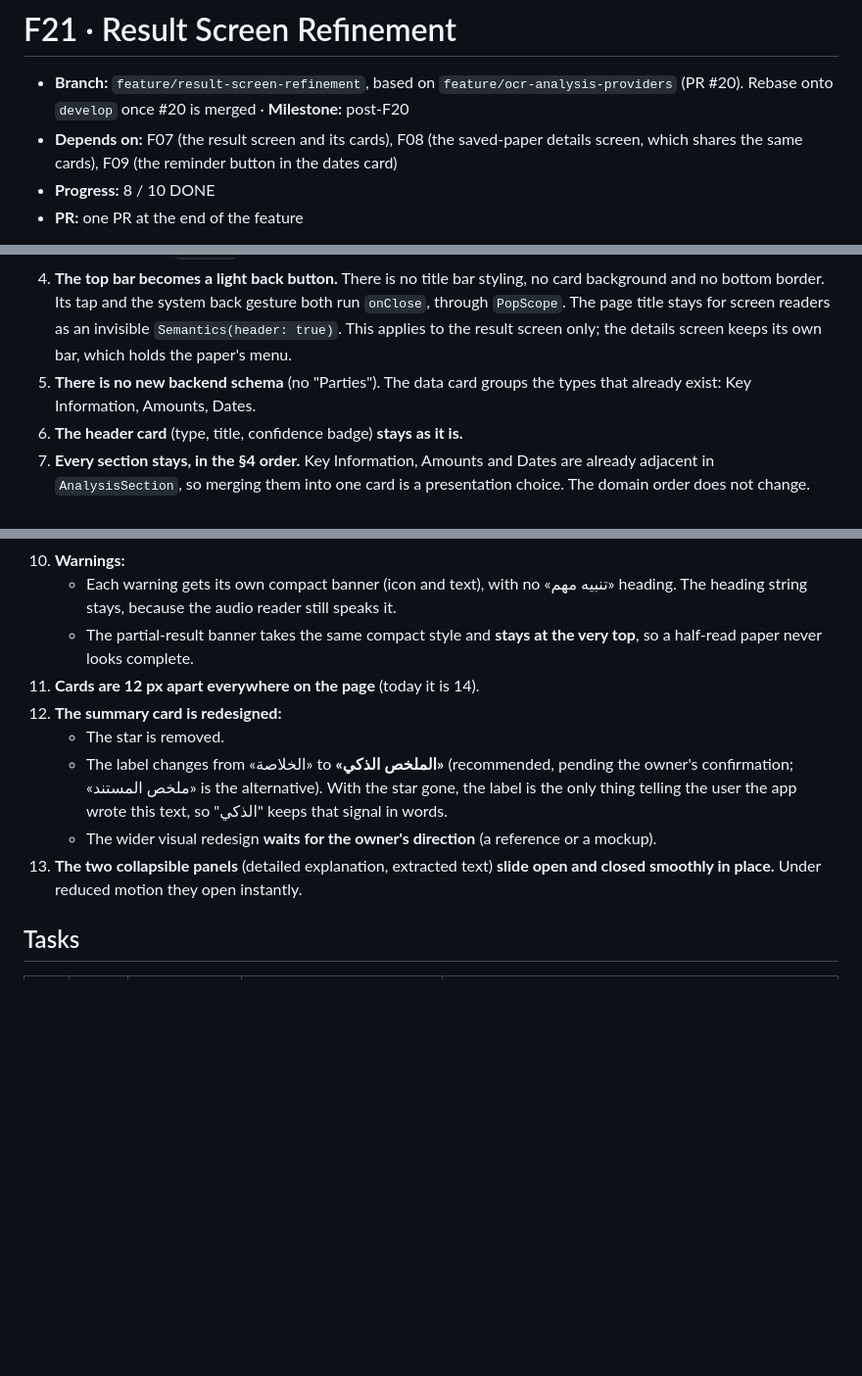
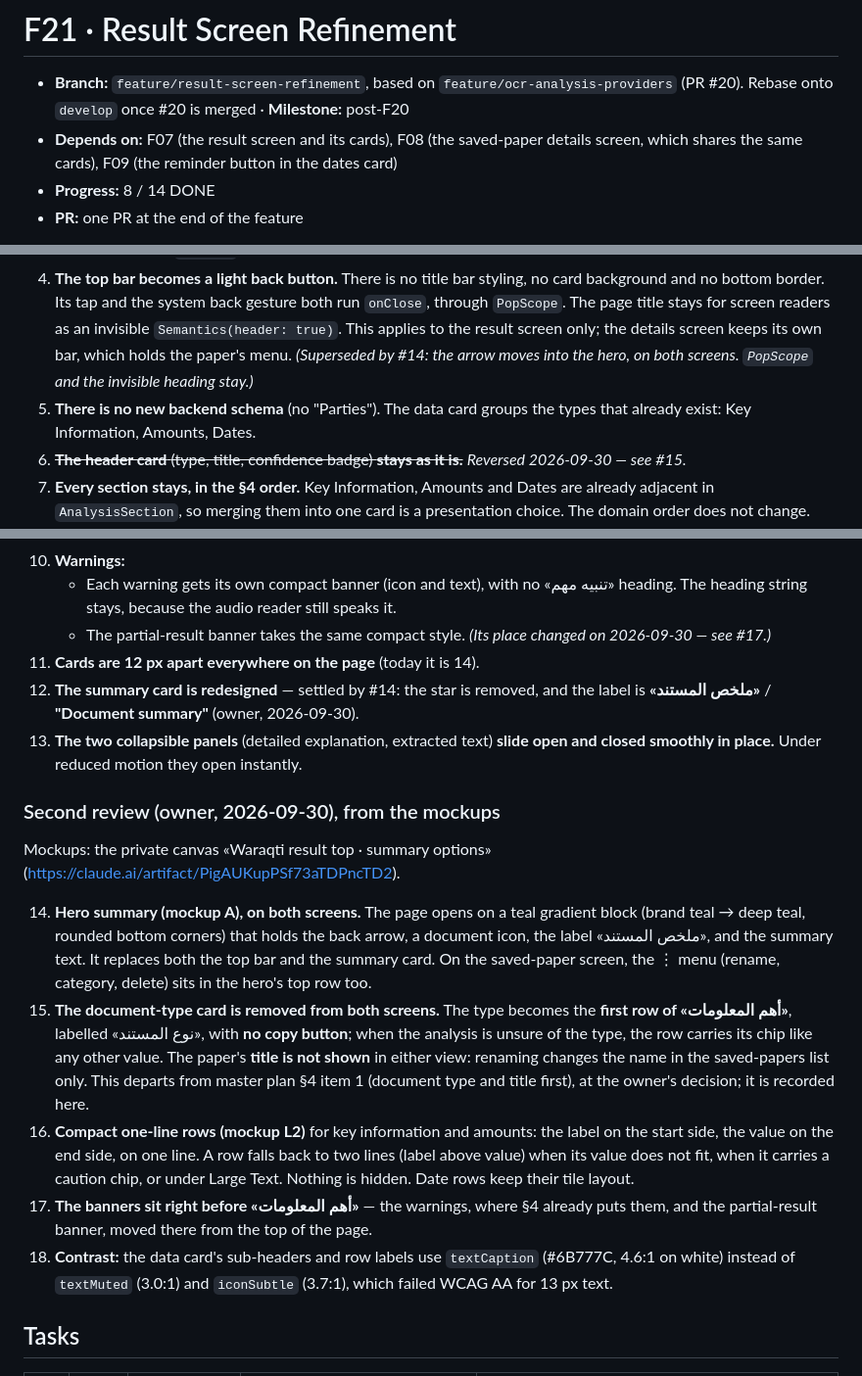
Before and after one commit to Yusef3bdulkarim/war2aty, a Markdown page: docs/features/F21-result-screen-refinement.md, 3 parts joined by grey strips. Shown at 98% size. Rendered like a GitHub page; blank space fills up the shorter version.

Commit message:
docs(f21): the owner's second review — hero, type row, compact rows [F21-T01]
From the mockups: the hero summary (A) on both screens with the ⋮ menu
in it, the document-type card removed and the type moved to the first row
of «أهم المعلومات» (no copy), the title shown nowhere, compact one-line
rows (L2), banners right before the data, «ملخص المستند» /
"Document summary", and textCaption for contrast. Adds T11–T14; T07 is
now the hero, blocked on two answers (scroll behaviour, no summary).

Co-Authored-By: Claude Opus 5.5 <noreply@anthropic.com>

```diff
--- a/docs/features/F21-result-screen-refinement.md
+++ b/docs/features/F21-result-screen-refinement.md
@@ -2,7 +2,7 @@
 
 - **Branch:** `feature/result-screen-refinement`, based on `feature/ocr-analysis-providers` (PR #20). Rebase onto `develop` once #20 is merged · **Milestone:** post-F20
 - **Depends on:** F07 (the result screen and its cards), F08 (the saved-paper details screen, which shares the same cards), F09 (the reminder button in the dates card)
-- **Progress:** 8 / 10 DONE
+- **Progress:** 8 / 14 DONE
 - **PR:** one PR at the end of the feature
 
 The owner's UI/UX review of the analysis result screen (2026-09-30). The screen
@@ -32,10 +32,12 @@ could not be opened from the session (DesignSync needs `/design-login`).
    back gesture both run `onClose`, through `PopScope`. The page title stays
    for screen readers as an invisible `Semantics(header: true)`. This applies
    to the result screen only; the details screen keeps its own bar, which
-   holds the paper's menu.
+   holds the paper's menu. *(Superseded by #14: the arrow moves into the
+   hero, on both screens. `PopScope` and the invisible heading stay.)*
 5. **There is no new backend schema** (no "Parties"). The data card groups
    the types that already exist: Key Information, Amounts, Dates.
-6. **The header card** (type, title, confidence badge) **stays as it is.**
+6. ~~**The header card** (type, title, confidence badge) **stays as it
+   is.**~~ *Reversed 2026-09-30 — see #15.*
 7. **Every section stays, in the §4 order.** Key Information, Amounts and
    Dates are already adjacent in `AnalysisSection`, so merging them into one
    card is a presentation choice. The domain order does not change.
@@ -52,20 +54,45 @@ could not be opened from the session (DesignSync needs `/design-login`).
     - Each warning gets its own compact banner (icon and text), with no
       «تنبيه مهم» heading. The heading string stays, because the audio reader
       still speaks it.
-    - The partial-result banner takes the same compact style and **stays at
-      the very top**, so a half-read paper never looks complete.
+    - The partial-result banner takes the same compact style. *(Its place
+      changed on 2026-09-30 — see #17.)*
 11. **Cards are 12 px apart everywhere on the page** (today it is 14).
-12. **The summary card is redesigned:**
-    - The star is removed.
-    - The label changes from «الخلاصة» to **«الملخص الذكي»** (recommended,
-      pending the owner's confirmation; «ملخص المستند» is the alternative).
-      With the star gone, the label is the only thing telling the user the app
-      wrote this text, so "الذكي" keeps that signal in words.
-    - The wider visual redesign **waits for the owner's direction**
-      (a reference or a mockup).
+12. **The summary card is redesigned** — settled by #14: the star is
+    removed, and the label is **«ملخص المستند»** / **"Document summary"**
+    (owner, 2026-09-30).
 13. **The two collapsible panels** (detailed explanation, extracted text)
     **slide open and closed smoothly in place.** Under reduced motion they
     open instantly.
+
+### Second review (owner, 2026-09-30), from the mockups
+
+Mockups: the private canvas «Waraqti result top · summary options»
+(https://claude.ai/artifact/PigAUKupPSf73aTDPncTD2).
+
+14. **Hero summary (mockup A), on both screens.** The page opens on a teal
+    gradient block (brand teal → deep teal, rounded bottom corners) that
+    holds the back arrow, a document icon, the label «ملخص المستند», and the
+    summary text. It replaces both the top bar and the summary card. On the
+    saved-paper screen, the ⋮ menu (rename, category, delete) sits in the
+    hero's top row too.
+15. **The document-type card is removed from both screens.** The type
+    becomes the **first row of «أهم المعلومات»**, labelled «نوع المستند», with
+    **no copy button**; when the analysis is unsure of the type, the row
+    carries its chip like any other value. The paper's **title is not shown**
+    in either view: renaming changes the name in the saved-papers list only.
+    This departs from master plan §4 item 1 (document type and title first),
+    at the owner's decision; it is recorded here.
+16. **Compact one-line rows (mockup L2)** for key information and amounts:
+    the label on the start side, the value on the end side, on one line. A
+    row falls back to two lines (label above value) when its value does not
+    fit, when it carries a caution chip, or under Large Text. Nothing is
+    hidden. Date rows keep their tile layout.
+17. **The banners sit right before «أهم المعلومات»** — the warnings, where
+    §4 already puts them, and the partial-result banner, moved there from
+    the top of the page.
+18. **Contrast:** the data card's sub-headers and row labels use
+    `textCaption` (#6B777C, 4.6:1 on white) instead of `textMuted` (3.0:1)
+    and `iconSubtle` (3.7:1), which failed WCAG AA for 13 px text.
 
 ## Tasks
 
```
Also changed, not shown: other parts of docs/features/F21-result-screen-refinement.md (+7 -1 lines).
